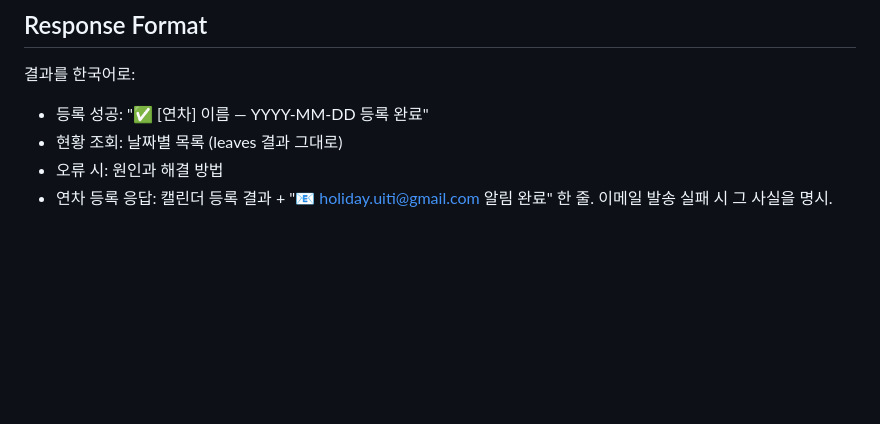
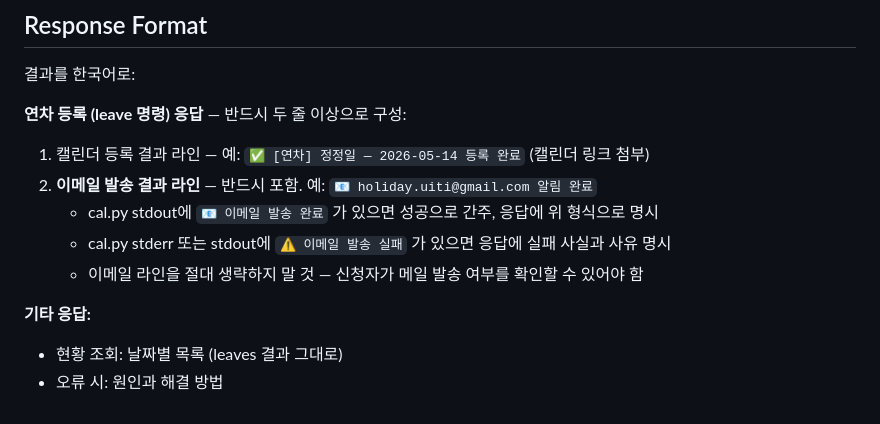
Before and after one commit to uitiorg/bootalk-openclaw, a Markdown page: skills/bootalk-calendar/SKILL.md, the part around the change. GitHub-like rendering; blank space fills up the shorter version.

Commit message:
docs(skill): make email-line response requirement imperative
Bot was paraphrasing the cal.py stdout and dropping the 📧 line. Tighten the
Response Format guidance so the email status line is mandatory in every leave
registration reply, with explicit success/failure parsing rules.

Co-Authored-By: Claude Opus 4.7 (1M context) <noreply@anthropic.com>

```diff
--- a/skills/bootalk-calendar/SKILL.md
+++ b/skills/bootalk-calendar/SKILL.md
@@ -139,7 +139,14 @@ python3 /Users/juucheol/Bootalk/bootalk-openclaw/scripts/cal.py leaves
 ## Response Format
 
 결과를 한국어로:
-- 등록 성공: "✅ [연차] 이름 — YYYY-MM-DD 등록 완료"
+
+**연차 등록 (leave 명령) 응답** — 반드시 두 줄 이상으로 구성:
+1. 캘린더 등록 결과 라인 — 예: `✅ [연차] 정정일 — 2026-05-14 등록 완료` (캘린더 링크 첨부)
+2. **이메일 발송 결과 라인** — 반드시 포함. 예: `📧 holiday.uiti@gmail.com 알림 완료`
+   - cal.py stdout에 `📧 이메일 발송 완료` 가 있으면 성공으로 간주, 응답에 위 형식으로 명시
+   - cal.py stderr 또는 stdout에 `⚠️ 이메일 발송 실패` 가 있으면 응답에 실패 사실과 사유 명시
+   - 이메일 라인을 절대 생략하지 말 것 — 신청자가 메일 발송 여부를 확인할 수 있어야 함
+
+**기타 응답:**
 - 현황 조회: 날짜별 목록 (leaves 결과 그대로)
 - 오류 시: 원인과 해결 방법
-- 연차 등록 응답: 캘린더 등록 결과 + "📧 holiday.uiti@gmail.com 알림 완료" 한 줄. 이메일 발송 실패 시 그 사실을 명시.
```
